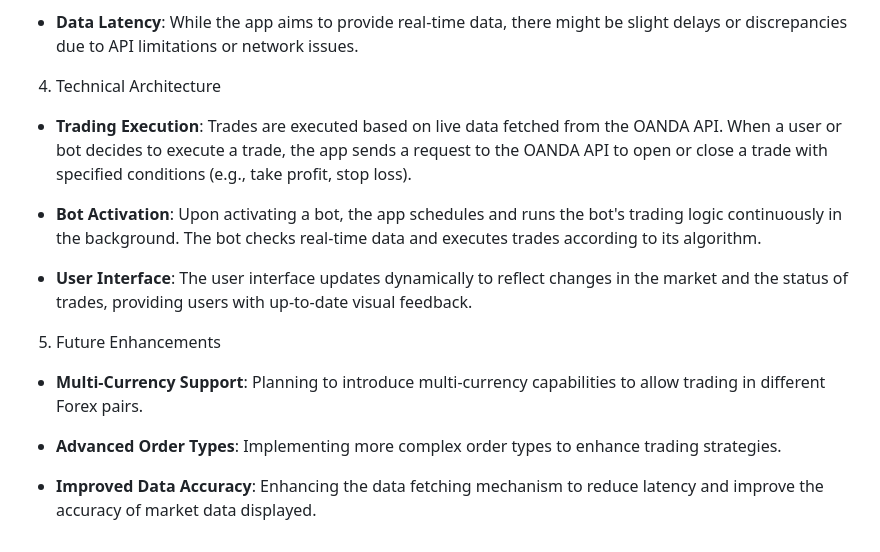
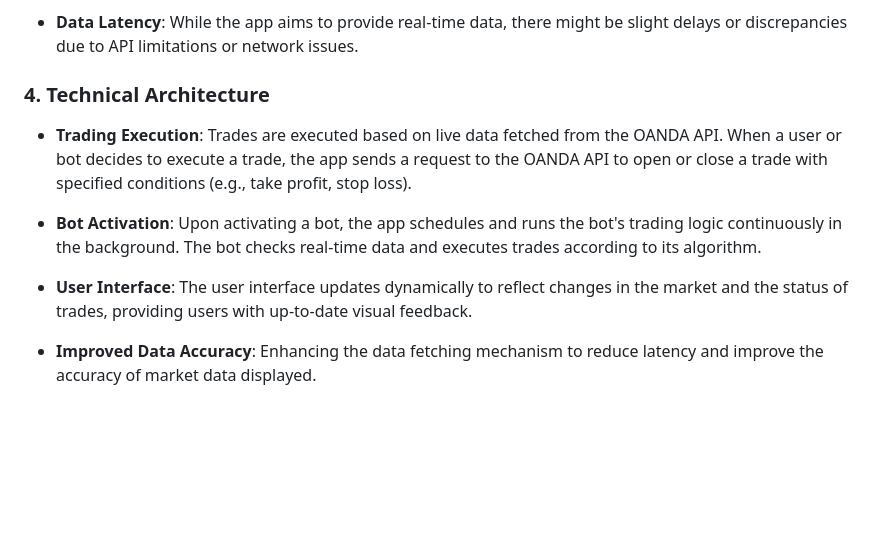
Before and after one commit to Sammyadj/forex_portfolio, a Markdown page: README.md, the part around one of its changes. GitHub-like rendering; blank space fills up the shorter version.

```diff
--- a/README.md
+++ b/README.md
@@ -30,7 +30,7 @@ The Forex Trading Platform is designed to simulate Forex trading using real-time
 
 - **Data Latency**: While the app aims to provide real-time data, there might be slight delays or discrepancies due to API limitations or network issues.
 
-4. Technical Architecture
+### 4. Technical Architecture
 
 - **Trading Execution**: Trades are executed based on live data fetched from the OANDA API. When a user or bot decides to execute a trade, the app sends a request to the OANDA API to open or close a trade with specified conditions (e.g., take profit, stop loss).
 
@@ -38,10 +38,5 @@ The Forex Trading Platform is designed to simulate Forex trading using real-time
 
 - **User Interface**: The user interface updates dynamically to reflect changes in the market and the status of trades, providing users with up-to-date visual feedback.
 
-5. Future Enhancements
-
-- **Multi-Currency Support**: Planning to introduce multi-currency capabilities to allow trading in different Forex pairs.
-
-- **Advanced Order Types**: Implementing more complex order types to enhance trading strategies.
 
 - **Improved Data Accuracy**: Enhancing the data fetching mechanism to reduce latency and improve the accuracy of market data displayed.
```
Also changed, not shown: other parts of README.md (+1 -1 lines).
